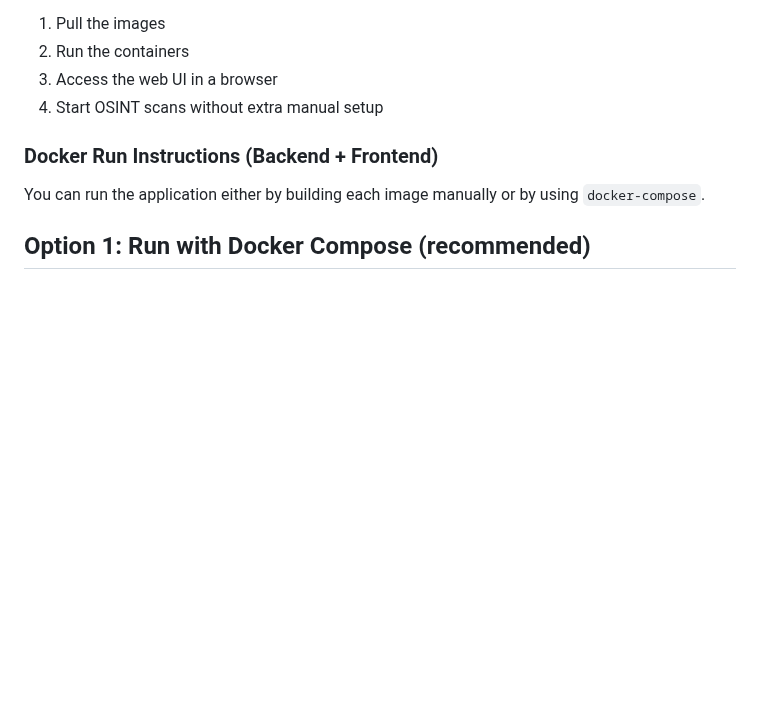
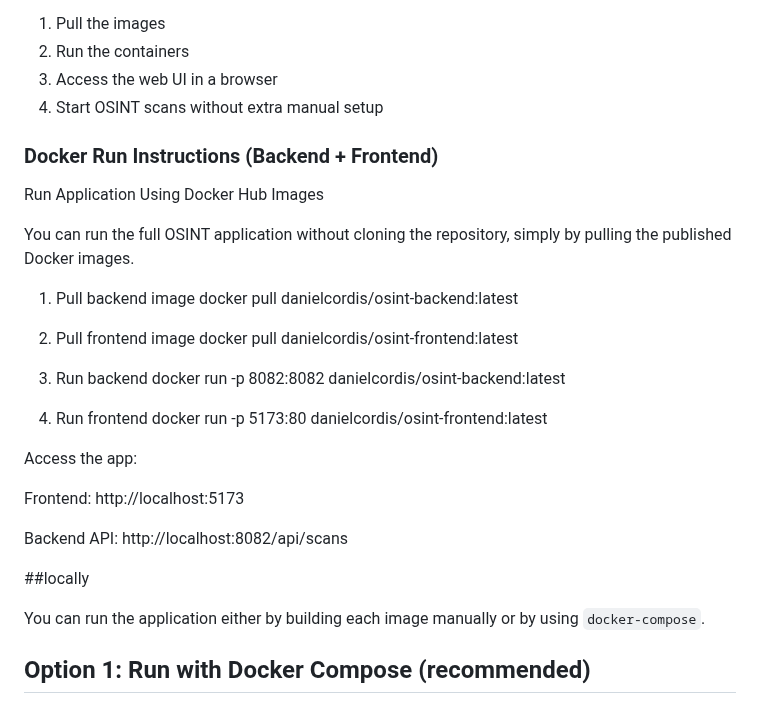
Before and after one commit to DaniKDS/OSINT-app, a Markdown page: Readme.md, the part around the change. GitHub-like rendering; blank space fills up the shorter version.

```diff
--- a/Readme.md
+++ b/Readme.md
@@ -103,8 +103,31 @@ The project can be started locally by building and running the Docker images (or
 3. Access the web UI in a browser
 4. Start OSINT scans without extra manual setup
 
+### Docker Run Instructions (Backend + Frontend)
 
-### Docker Run Instructions (Backend + Frontend)
+Run Application Using Docker Hub Images
+
+You can run the full OSINT application without cloning the repository, simply by pulling the published Docker images.
+
+1. Pull backend image
+docker pull danielcordis/osint-backend:latest
+
+2. Pull frontend image
+docker pull danielcordis/osint-frontend:latest
+
+3. Run backend
+docker run -p 8082:8082 danielcordis/osint-backend:latest
+
+4. Run frontend
+docker run -p 5173:80 danielcordis/osint-frontend:latest
+
+Access the app:
+
+Frontend: http://localhost:5173
+
+Backend API: http://localhost:8082/api/scans
+
+##locally
 
 You can run the application either by building each image manually or by using `docker-compose`.
 
```
